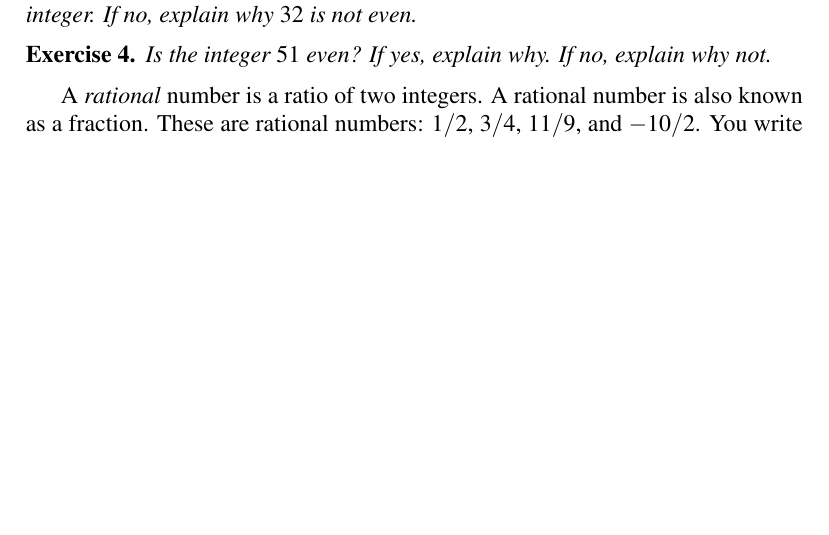
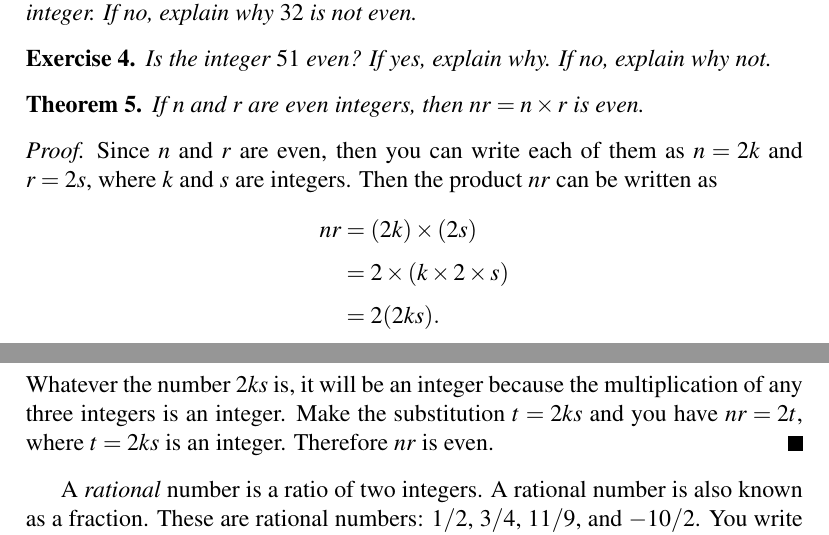
Before and after one commit to mvngu/hsnote, a LaTeX document (0.1_real-numbers.tex): part of page 1 of 3 before the commit and two parts of pages 1 and 2 of 4 after it, the two joined at a grey line, cut so that both start at the same text, the shorter picture padded with empty space. Compiled offline with pdfLaTeX.

Commit message:
A theorem and its proof.

```diff
--- a/0.1_real-numbers.tex
+++ b/0.1_real-numbers.tex
@@ -91,6 +91,32 @@ The integer $51$ is odd because you can write $51$ as
 $51 = 2 \times 25 + 1$.
 \end{solution}
 }{}
+
+\begin{theorem}
+\label{thm:product_of_two_evens_is_even}
+If $n$ and $r$ are even integers, then $nr = n \times r$ is even.
+\end{theorem}
+
+\begin{proof}
+Since $n$ and $r$ are even, then you can write each of them as
+$n = 2k$ and $r = 2s$, where $k$ and $s$ are integers.  Then the
+product $nr$ can be written as
+%%
+\begin{align*}
+nr
+&=
+(2k) \times (2s) \\[4pt]
+&=
+2 \times (k \times 2 \times s) \\[4pt]
+&=
+2 (2ks).
+\end{align*}
+%%
+Whatever the number $2ks$ is, it will be an integer because the
+multiplication of any three integers is an integer.  Make the
+substitution $t = 2ks$ and you have $nr = 2t$, where $t = 2ks$ is an
+integer.  Therefore $nr$ is even.
+\end{proof}
 
 A \emph{rational} number is a ratio of two integers.  A
 rational number is also known as a fraction.  These are rational
```
